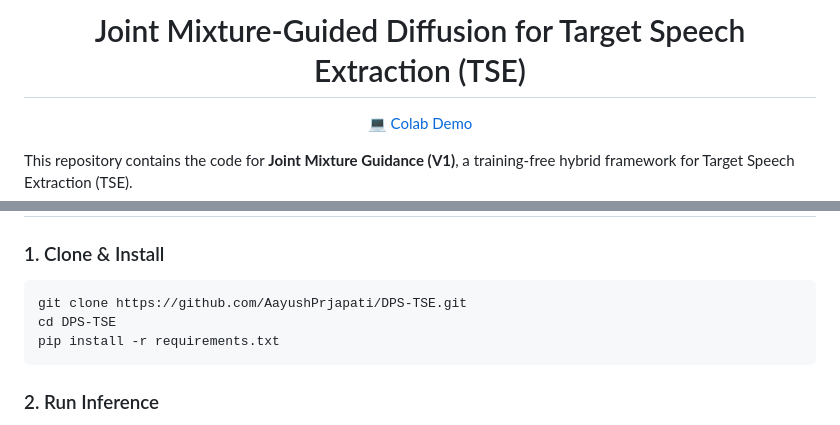
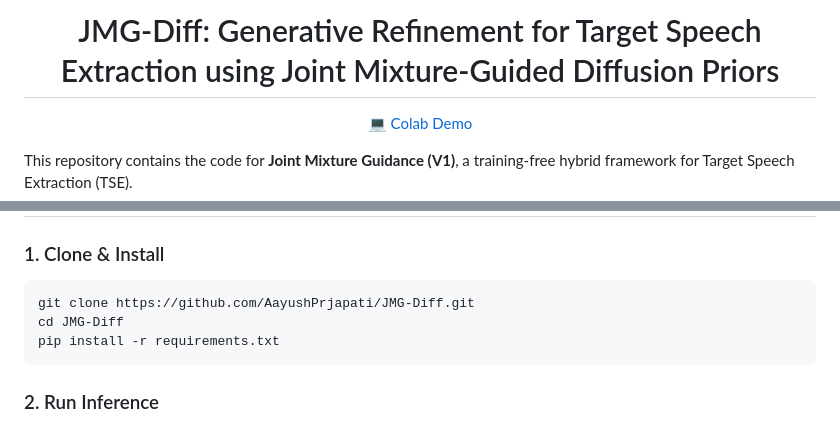
Before and after one commit to AayushPrjapati/JMG-Diff, a Markdown page: README.md, 2 parts joined by grey strips. GitHub-like rendering.

Commit message:
Update README.md content to match JMG-Diff paper tables

````diff
--- a/README.md
+++ b/README.md
@@ -1,4 +1,4 @@
-<h1 align="center">Joint Mixture-Guided Diffusion for Target Speech Extraction (TSE)</h1>
+<h1 align="center">JMG-Diff: Generative Refinement for Target Speech Extraction using Joint Mixture-Guided Diffusion Priors</h1>
 
 <p align="center">
   <a href="https://colab.research.google.com/github/AayushPrjapati/DPS-TSE/blob/main/demo.ipynb">💻 Colab Demo</a>
@@ -82,8 +82,8 @@ Here is what we tried, step-by-step, before arriving at the final V1 framework:
 
 ### 1. Clone & Install
 ```bash
-git clone https://github.com/AayushPrjapati/DPS-TSE.git
-cd DPS-TSE
+git clone https://github.com/AayushPrjapati/JMG-Diff.git
+cd JMG-Diff
 pip install -r requirements.txt
 ```
 
````
